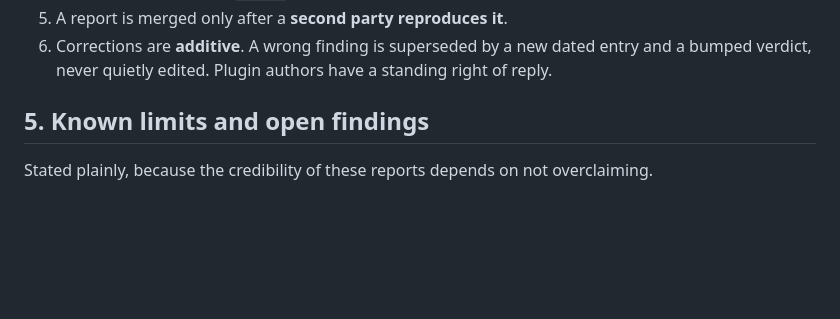
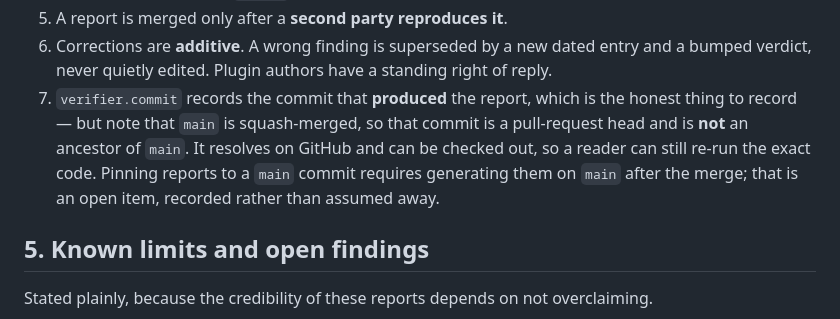
Before and after one commit to citrusli2026/dsh-verified-plugins, a Markdown page: docs/method.md, the part around the change. GitHub-like rendering; blank space fills up the shorter version.

Commit message:
method: state how verifier.commit relates to main (#5)
main is squash-merged, so the commit that produced a report is a PR head and is
not an ancestor of main. It resolves and can be checked out, so a reader can
still re-run the exact code, but the nuance belongs in the evidence rules rather
than being left for someone to discover. Pinning reports to a main commit is
recorded as an open item.

```diff
--- a/docs/method.md
+++ b/docs/method.md
@@ -189,6 +189,13 @@ best, because nothing was installed, loaded, or run.
 6. Corrections are **additive**. A wrong finding is superseded by a new dated
    entry and a bumped verdict, never quietly edited. Plugin authors have a
    standing right of reply.
+7. `verifier.commit` records the commit that **produced** the report, which is
+   the honest thing to record — but note that `main` is squash-merged, so that
+   commit is a pull-request head and is **not** an ancestor of `main`. It
+   resolves on GitHub and can be checked out, so a reader can still re-run the
+   exact code. Pinning reports to a `main` commit requires generating them on
+   `main` after the merge; that is an open item, recorded rather than assumed
+   away.
 
 ## 5. Known limits and open findings
 
```
